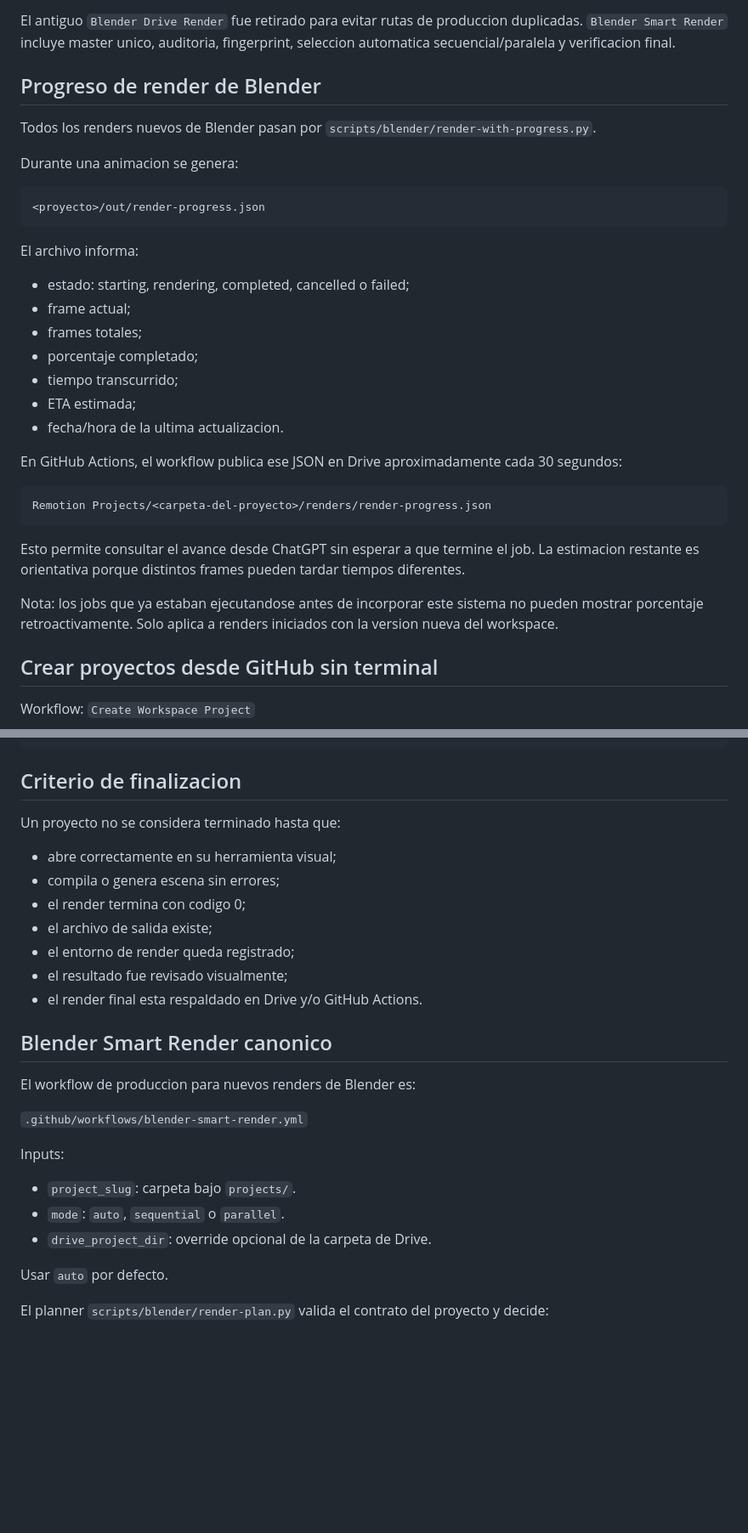
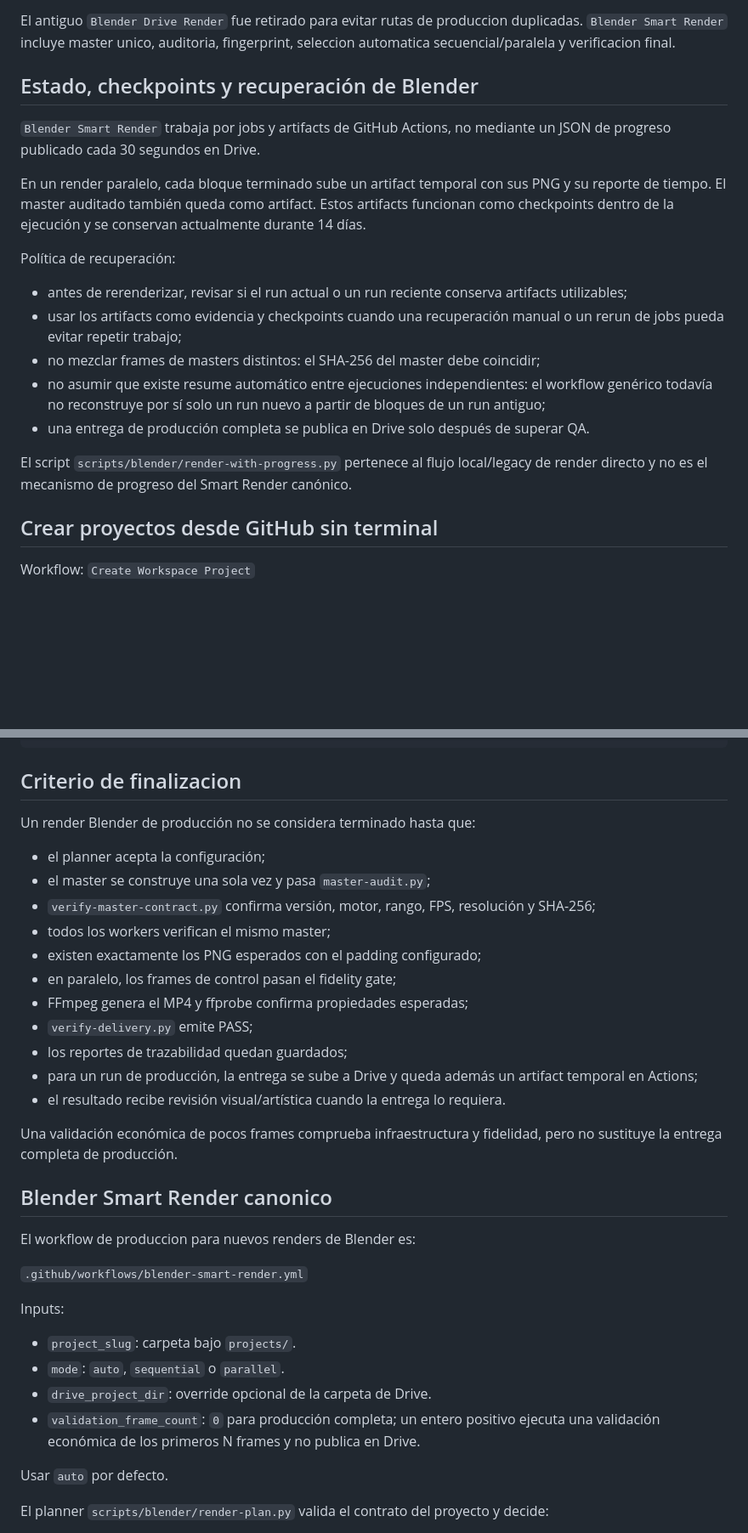
Before and after one commit to izquierdodavid528-code/Chat-gpt-work-, a Markdown page: WORKSPACE_GUIDE.md, 2 parts joined by grey strips. Shown at 85% size. GitHub-like rendering; blank space fills up the shorter version.

Commit message:
Align workspace guide with audited Smart Render flow

````diff
--- a/WORKSPACE_GUIDE.md
+++ b/WORKSPACE_GUIDE.md
@@ -120,34 +134,20 @@ Workflow canonico: `Blender Smart Render`.
 El antiguo `Blender Drive Render` fue retirado para evitar rutas de produccion duplicadas. `Blender Smart Render` incluye master unico, auditoria, fingerprint, seleccion automatica secuencial/paralela y verificacion final.
 
 
-## Progreso de render de Blender
+## Estado, checkpoints y recuperación de Blender
 
-Todos los renders nuevos de Blender pasan por `scripts/blender/render-with-progress.py`.
+`Blender Smart Render` trabaja por jobs y artifacts de GitHub Actions, no mediante un JSON de progreso publicado cada 30 segundos en Drive.
 
-Durante una animacion se genera:
+En un render paralelo, cada bloque terminado sube un artifact temporal con sus PNG y su reporte de tiempo. El master auditado también queda como artifact. Estos artifacts funcionan como checkpoints dentro de la ejecución y se conservan actualmente durante 14 días.
 
-```text
-<proyecto>/out/render-progress.json
-```
+Política de recuperación:
+- antes de rerenderizar, revisar si el run actual o un run reciente conserva artifacts utilizables;
+- usar los artifacts como evidencia y checkpoints cuando una recuperación manual o un rerun de jobs pueda evitar repetir trabajo;
+- no mezclar frames de masters distintos: el SHA-256 del master debe coincidir;
+- no asumir que existe resume automático entre ejecuciones independientes: el workflow genérico todavía no reconstruye por sí solo un run nuevo a partir de bloques de un run antiguo;
+- una entrega de producción completa se publica en Drive solo después de superar QA.
 
-El archivo informa:
-- estado: starting, rendering, completed, cancelled o failed;
-- frame actual;
-- frames totales;
-- porcentaje completado;
-- tiempo transcurrido;
-- ETA estimada;
-- fecha/hora de la ultima actualizacion.
-
-En GitHub Actions, el workflow publica ese JSON en Drive aproximadamente cada 30 segundos:
-
-```text
-Remotion Projects/<carpeta-del-proyecto>/renders/render-progress.json
-```
-
-Esto permite consultar el avance desde ChatGPT sin esperar a que termine el job. La estimacion restante es orientativa porque distintos frames pueden tardar tiempos diferentes.
-
-Nota: los jobs que ya estaban ejecutandose antes de incorporar este sistema no pueden mostrar porcentaje retroactivamente. Solo aplica a renders iniciados con la version nueva del workspace.
+El script `scripts/blender/render-with-progress.py` pertenece al flujo local/legacy de render directo y no es el mecanismo de progreso del Smart Render canónico.
 
 ## Crear proyectos desde GitHub sin terminal
 
@@ -197,14 +197,20 @@ npm run blender:test
 
 ## Criterio de finalizacion
 
-Un proyecto no se considera terminado hasta que:
-- abre correctamente en su herramienta visual;
-- compila o genera escena sin errores;
-- el render termina con codigo 0;
-- el archivo de salida existe;
-- el entorno de render queda registrado;
-- el resultado fue revisado visualmente;
-- el render final esta respaldado en Drive y/o GitHub Actions.
+Un render Blender de producción no se considera terminado hasta que:
+- el planner acepta la configuración;
+- el master se construye una sola vez y pasa `master-audit.py`;
+- `verify-master-contract.py` confirma versión, motor, rango, FPS, resolución y SHA-256;
+- todos los workers verifican el mismo master;
+- existen exactamente los PNG esperados con el padding configurado;
+- en paralelo, los frames de control pasan el fidelity gate;
+- FFmpeg genera el MP4 y ffprobe confirma propiedades esperadas;
+- `verify-delivery.py` emite PASS;
+- los reportes de trazabilidad quedan guardados;
+- para un run de producción, la entrega se sube a Drive y queda además un artifact temporal en Actions;
+- el resultado recibe revisión visual/artística cuando la entrega lo requiera.
+
+Una validación económica de pocos frames comprueba infraestructura y fidelidad, pero no sustituye la entrega completa de producción.
 
 
 ## Blender Smart Render canonico
@@ -217,6 +223,7 @@ Inputs:
 - `project_slug`: carpeta bajo `projects/`.
 - `mode`: `auto`, `sequential` o `parallel`.
 - `drive_project_dir`: override opcional de la carpeta de Drive.
+- `validation_frame_count`: `0` para producción completa; un entero positivo ejecuta una validación económica de los primeros N frames y no publica en Drive.
 
 Usar `auto` por defecto.
 
````
Also changed, not shown: other parts of WORKSPACE_GUIDE.md (+21 -4 lines).
